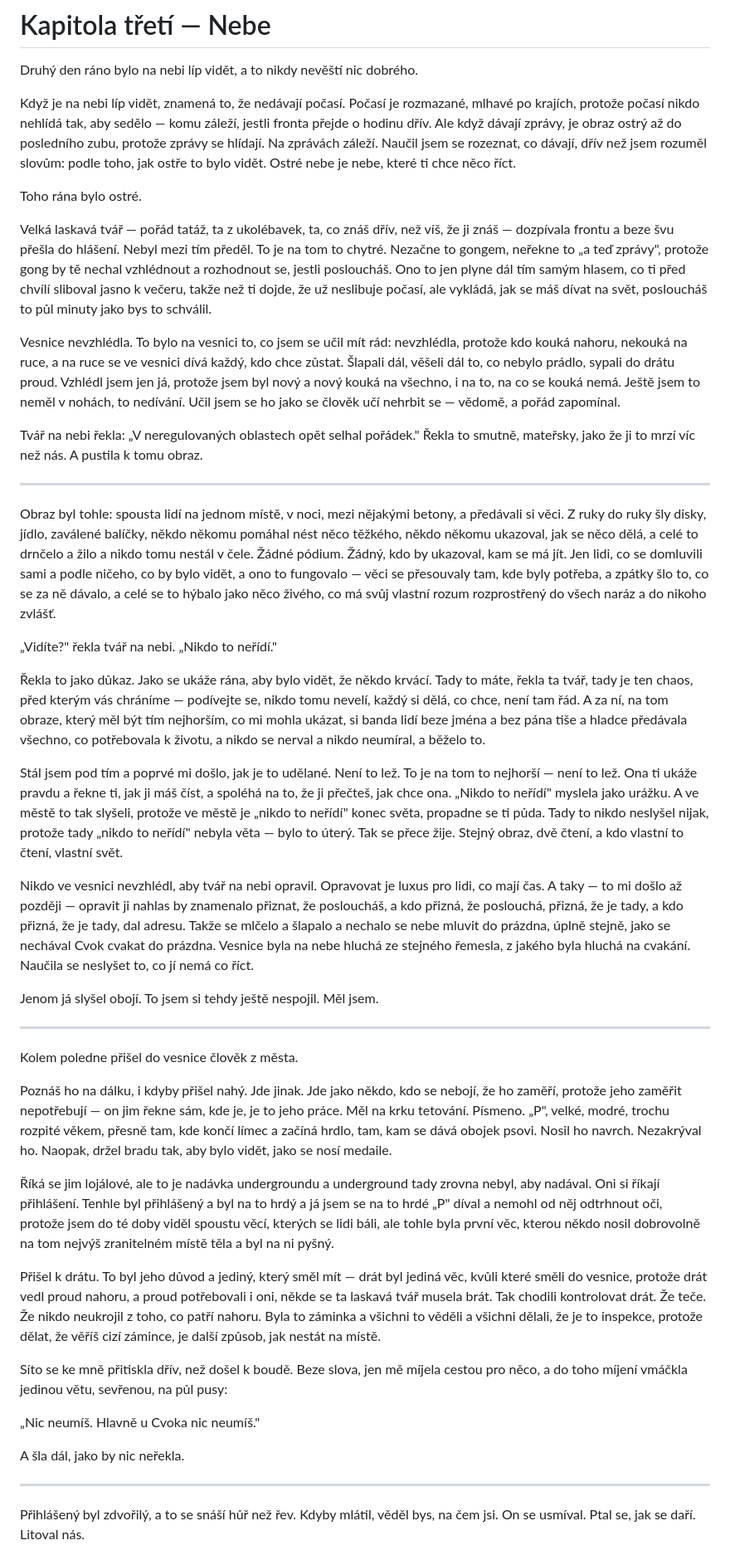
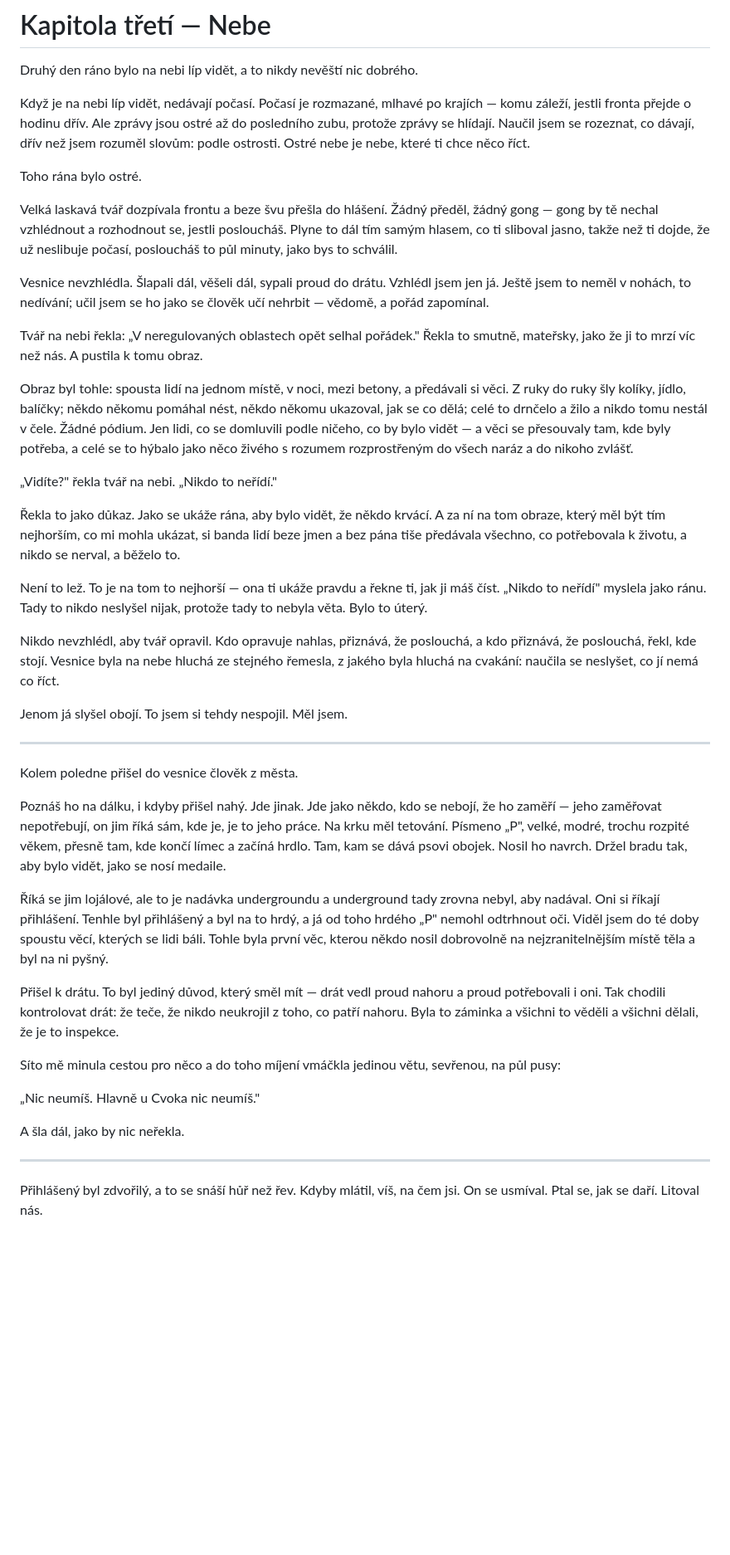
Before and after one commit to junkycoder/smazana-odpoved, a Markdown page: knihy/kniha-1-vesnice/03-kapitola.md, the part around one of its changes. Shown at 83% size. GitHub-like rendering; blank space fills up the shorter version.

```diff
--- a/knihy/kniha-1-vesnice/03-kapitola.md
+++ b/knihy/kniha-1-vesnice/03-kapitola.md
@@ -2,41 +2,39 @@
 
 Druhý den ráno bylo na nebi líp vidět, a to nikdy nevěští nic dobrého.
 
-Když je na nebi líp vidět, znamená to, že nedávají počasí. Počasí je rozmazané, mlhavé po krajích, protože počasí nikdo nehlídá tak, aby sedělo — komu záleží, jestli fronta přejde o hodinu dřív. Ale když dávají zprávy, je obraz ostrý až do posledního zubu, protože zprávy se hlídají. Na zprávách záleží. Naučil jsem se rozeznat, co dávají, dřív než jsem rozuměl slovům: podle toho, jak ostře to bylo vidět. Ostré nebe je nebe, které ti chce něco říct.
+Když je na nebi líp vidět, nedávají počasí. Počasí je rozmazané, mlhavé po krajích — komu záleží, jestli fronta přejde o hodinu dřív. Ale zprávy jsou ostré až do posledního zubu, protože zprávy se hlídají. Naučil jsem se rozeznat, co dávají, dřív než jsem rozuměl slovům: podle ostrosti. Ostré nebe je nebe, které ti chce něco říct.
 
 Toho rána bylo ostré.
 
-Velká laskavá tvář — pořád tatáž, ta z ukolébavek, ta, co znáš dřív, než víš, že ji znáš — dozpívala frontu a beze švu přešla do hlášení. Nebyl mezi tím předěl. To je na tom to chytré. Nezačne to gongem, neřekne to „a teď zprávy", protože gong by tě nechal vzhlédnout a rozhodnout se, jestli posloucháš. Ono to jen plyne dál tím samým hlasem, co ti před chvílí sliboval jasno k večeru, takže než ti dojde, že už neslibuje počasí, ale vykládá, jak se máš dívat na svět, posloucháš to půl minuty jako bys to schválil.
+Velká laskavá tvář dozpívala frontu a beze švu přešla do hlášení. Žádný předěl, žádný gong — gong by tě nechal vzhlédnout a rozhodnout se, jestli posloucháš. Plyne to dál tím samým hlasem, co ti sliboval jasno, takže než ti dojde, že už neslibuje počasí, posloucháš to půl minuty, jako bys to schválil.
 
-Vesnice nevzhlédla. To bylo na vesnici to, co jsem se učil mít rád: nevzhlédla, protože kdo kouká nahoru, nekouká na ruce, a na ruce se ve vesnici dívá každý, kdo chce zůstat. Šlapali dál, věšeli dál to, co nebylo prádlo, sypali do drátu proud. Vzhlédl jsem jen já, protože jsem byl nový a nový kouká na všechno, i na to, na co se kouká nemá. Ještě jsem to neměl v nohách, to nedívání. Učil jsem se ho jako se člověk učí nehrbit se — vědomě, a pořád zapomínal.
+Vesnice nevzhlédla. Šlapali dál, věšeli dál, sypali proud do drátu. Vzhlédl jsem jen já. Ještě jsem to neměl v nohách, to nedívání; učil jsem se ho jako se člověk učí nehrbit — vědomě, a pořád zapomínal.
 
 Tvář na nebi řekla: „V neregulovaných oblastech opět selhal pořádek." Řekla to smutně, mateřsky, jako že ji to mrzí víc než nás. A pustila k tomu obraz.
 
----
-
-Obraz byl tohle: spousta lidí na jednom místě, v noci, mezi nějakými betony, a předávali si věci. Z ruky do ruky šly disky, jídlo, zaválené balíčky, někdo někomu pomáhal nést něco těžkého, někdo někomu ukazoval, jak se něco dělá, a celé to drnčelo a žilo a nikdo tomu nestál v čele. Žádné pódium. Žádný, kdo by ukazoval, kam se má jít. Jen lidi, co se domluvili sami a podle ničeho, co by bylo vidět, a ono to fungovalo — věci se přesouvaly tam, kde byly potřeba, a zpátky šlo to, co se za ně dávalo, a celé se to hýbalo jako něco živého, co má svůj vlastní rozum rozprostřený do všech naráz a do nikoho zvlášť.
+Obraz byl tohle: spousta lidí na jednom místě, v noci, mezi betony, a předávali si věci. Z ruky do ruky šly kolíky, jídlo, balíčky; někdo někomu pomáhal nést, někdo někomu ukazoval, jak se co dělá; celé to drnčelo a žilo a nikdo tomu nestál v čele. Žádné pódium. Jen lidi, co se domluvili podle ničeho, co by bylo vidět — a věci se přesouvaly tam, kde byly potřeba, a celé se to hýbalo jako něco živého s rozumem rozprostřeným do všech naráz a do nikoho zvlášť.
 
 „Vidíte?" řekla tvář na nebi. „Nikdo to neřídí."
 
-Řekla to jako důkaz. Jako se ukáže rána, aby bylo vidět, že někdo krvácí. Tady to máte, řekla ta tvář, tady je ten chaos, před kterým vás chráníme — podívejte se, nikdo tomu nevelí, každý si dělá, co chce, není tam řád. A za ní, na tom obraze, který měl být tím nejhorším, co mi mohla ukázat, si banda lidí beze jména a bez pána tiše a hladce předávala všechno, co potřebovala k životu, a nikdo se nerval a nikdo neumíral, a běželo to.
+Řekla to jako důkaz. Jako se ukáže rána, aby bylo vidět, že někdo krvácí. A za ní na tom obraze, který měl být tím nejhorším, co mi mohla ukázat, si banda lidí beze jmen a bez pána tiše předávala všechno, co potřebovala k životu, a nikdo se nerval, a běželo to.
 
-Stál jsem pod tím a poprvé mi došlo, jak je to udělané. Není to lež. To je na tom to nejhorší — není to lež. Ona ti ukáže pravdu a řekne ti, jak ji máš číst, a spoléhá na to, že ji přečteš, jak chce ona. „Nikdo to neřídí" myslela jako urážku. A ve městě to tak slyšeli, protože ve městě je „nikdo to neřídí" konec světa, propadne se ti půda. Tady to nikdo neslyšel nijak, protože tady „nikdo to neřídí" nebyla věta — bylo to úterý. Tak se přece žije. Stejný obraz, dvě čtení, a kdo vlastní to čtení, vlastní svět.
+Není to lež. To je na tom to nejhorší — ona ti ukáže pravdu a řekne ti, jak ji máš číst. „Nikdo to neřídí" myslela jako ránu. Tady to nikdo neslyšel nijak, protože tady to nebyla věta. Bylo to úterý.
 
-Nikdo ve vesnici nevzhlédl, aby tvář na nebi opravil. Opravovat je luxus pro lidi, co mají čas. A taky — to mi došlo až později — opravit ji nahlas by znamenalo přiznat, že posloucháš, a kdo přizná, že poslouchá, přizná, že je tady, a kdo přizná, že je tady, dal adresu. Takže se mlčelo a šlapalo a nechalo se nebe mluvit do prázdna, úplně stejně, jako se nechával Cvok cvakat do prázdna. Vesnice byla na nebe hluchá ze stejného řemesla, z jakého byla hluchá na cvakání. Naučila se neslyšet to, co jí nemá co říct.
+Nikdo nevzhlédl, aby tvář opravil. Kdo opravuje nahlas, přiznává, že poslouchá, a kdo přiznává, že poslouchá, řekl, kde stojí. Vesnice byla na nebe hluchá ze stejného řemesla, z jakého byla hluchá na cvakání: naučila se neslyšet, co jí nemá co říct.
 
-Jenom já slyšel obojí. To jsem si tehdy ještě nespojil. Měl jsem.
+Jenom já slyšel obojí. To jsem si tehdy nespojil. Měl jsem.
 
 ---
 
 Kolem poledne přišel do vesnice člověk z města.
 
-Poznáš ho na dálku, i kdyby přišel nahý. Jde jinak. Jde jako někdo, kdo se nebojí, že ho zaměří, protože jeho zaměřit nepotřebují — on jim řekne sám, kde je, je to jeho práce. Měl na krku tetování. Písmeno. „P", velké, modré, trochu rozpité věkem, přesně tam, kde končí límec a začíná hrdlo, tam, kam se dává obojek psovi. Nosil ho navrch. Nezakrýval ho. Naopak, držel bradu tak, aby bylo vidět, jako se nosí medaile.
+Poznáš ho na dálku, i kdyby přišel nahý. Jde jinak. Jde jako někdo, kdo se nebojí, že ho zaměří — jeho zaměřovat nepotřebují, on jim říká sám, kde je, je to jeho práce. Na krku měl tetování. Písmeno „P", velké, modré, trochu rozpité věkem, přesně tam, kde končí límec a začíná hrdlo. Tam, kam se dává psovi obojek. Nosil ho navrch. Držel bradu tak, aby bylo vidět, jako se nosí medaile.
 
-Říká se jim lojálové, ale to je nadávka undergroundu a underground tady zrovna nebyl, aby nadával. Oni si říkají přihlášení. Tenhle byl přihlášený a byl na to hrdý a já jsem se na to hrdé „P" díval a nemohl od něj odtrhnout oči, protože jsem do té doby viděl spoustu věcí, kterých se lidi báli, ale tohle byla první věc, kterou někdo nosil dobrovolně na tom nejvýš zranitelném místě těla a byl na ni pyšný.
+Říká se jim lojálové, ale to je nadávka undergroundu a underground tady zrovna nebyl, aby nadával. Oni si říkají přihlášení. Tenhle byl přihlášený a byl na to hrdý, a já od toho hrdého „P" nemohl odtrhnout oči. Viděl jsem do té doby spoustu věcí, kterých se lidi báli. Tohle byla první věc, kterou někdo nosil dobrovolně na nejzranitelnějším místě těla a byl na ni pyšný.
 
-Přišel k drátu. To byl jeho důvod a jediný, který směl mít — drát byl jediná věc, kvůli které směli do vesnice, protože drát vedl proud nahoru, a proud potřebovali i oni, někde se ta laskavá tvář musela brát. Tak chodili kontrolovat drát. Že teče. Že nikdo neukrojil z toho, co patří nahoru. Byla to záminka a všichni to věděli a všichni dělali, že je to inspekce, protože dělat, že věříš cizí zámince, je další způsob, jak nestát na místě.
+Přišel k drátu. To byl jediný důvod, který směl mít — drát vedl proud nahoru a proud potřebovali i oni. Tak chodili kontrolovat drát: že teče, že nikdo neukrojil z toho, co patří nahoru. Byla to záminka a všichni to věděli a všichni dělali, že je to inspekce.
 
-Síto se ke mně přitiskla dřív, než došel k boudě. Beze slova, jen mě míjela cestou pro něco, a do toho míjení vmáčkla jedinou větu, sevřenou, na půl pusy:
+Síto mě minula cestou pro něco a do toho míjení vmáčkla jedinou větu, sevřenou, na půl pusy:
 
 „Nic neumíš. Hlavně u Cvoka nic neumíš."
 
@@ -44,5 +42,5 @@ A šla dál, jako by nic neřekla.
 
 ---
 
-Přihlášený byl zdvořilý, a to se snáší hůř než řev. Kdyby mlátil, věděl bys, na čem jsi. On se usmíval. Ptal se, jak se daří. Litoval nás.
+Přihlášený byl zdvořilý, a to se snáší hůř než řev. Kdyby mlátil, víš, na čem jsi. On se usmíval. Ptal se, jak se daří. Litoval nás.
 
```
Also changed, not shown: other parts of knihy/kniha-1-vesnice/03-kapitola.md (+30 -30 lines).
